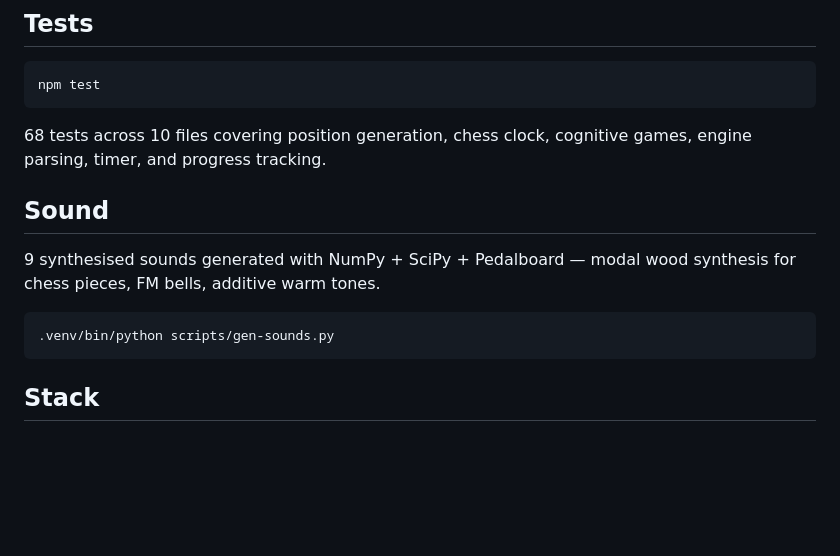
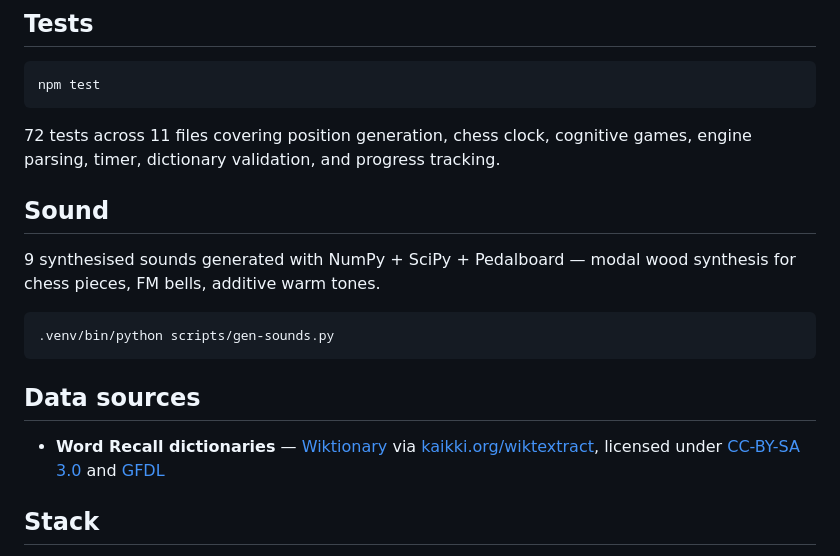
Before and after one commit to kimhamberg/brainbout, a Markdown page: README.md, the part around one of its changes. Drawn GitHub-style; blank space fills up the shorter version.

Commit message:
docs: update README for Word Recall v2 and data attribution
- Update game description to reflect multiple-choice format
- Add data sources section with kaikki.org/Wiktionary attribution
- Update test count

````diff
--- a/README.md
+++ b/README.md
@@ -65,7 +65,7 @@ Runs ESLint (TypeScript), Stylelint (CSS), Ruff (Python), staticcheck + go vet (
 npm test
 ```
 
-68 tests across 10 files covering position generation, chess clock, cognitive games, engine parsing, timer, and progress tracking.
+72 tests across 11 files covering position generation, chess clock, cognitive games, engine parsing, timer, dictionary validation, and progress tracking.
 
 ## Sound
 
@@ -74,6 +74,10 @@ npm test
 ```
 .venv/bin/python scripts/gen-sounds.py
 ```
+
+## Data sources
+
+- **Word Recall dictionaries** — [Wiktionary](https://en.wiktionary.org/) via [kaikki.org/wiktextract](https://kaikki.org/), licensed under [CC-BY-SA 3.0](https://creativecommons.org/licenses/by-sa/3.0/) and [GFDL](https://www.gnu.org/licenses/fdl-1.3.html)
 
 ## Stack
 
````
Also changed, not shown: other parts of README.md (+1 -1 lines).
